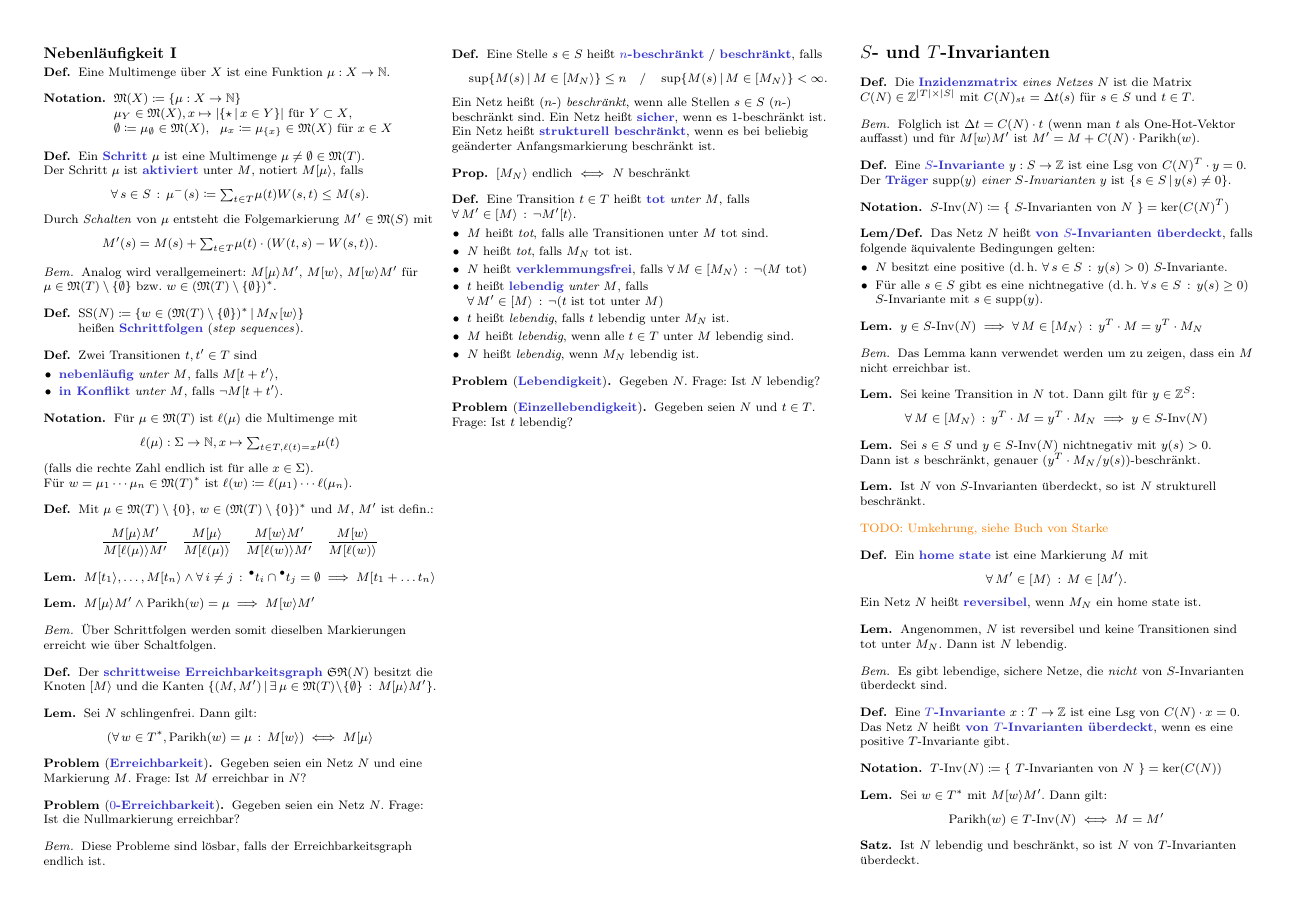
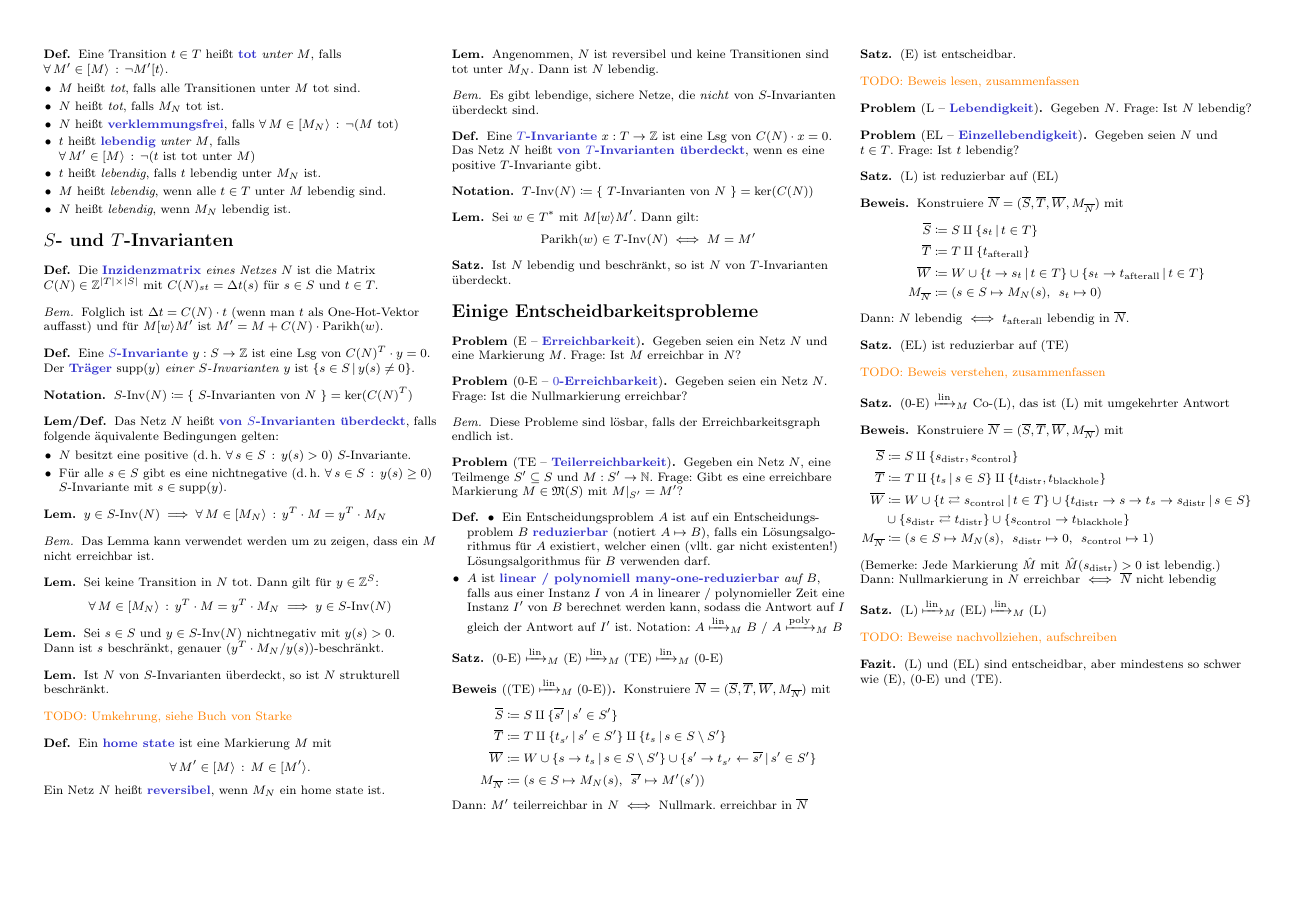
Before and after one commit to timjb/uni-spicker, a LaTeX document (petrinetze.tex): page 2 of 2. The pictures show the PDF file petrinetze.pdf that the author committed with the source.

Commit message:
Petrinetze: Kapitel über Entscheidungsprobleme

```diff
--- a/petrinetze.tex
+++ b/petrinetze.tex
@@ -24,6 +24,9 @@
 \DeclareMathOperator{\StepSequences}{SS} % Schrittfolgen
 \newcommand{\SInv}{S\text{-}\mathrm{Inv}} % S-Invarianten
 \newcommand{\TInv}{T\text{-}\mathrm{Inv}} % T-Invarianten
+\newcommand{\reducesTo}{\mapsto} % reduziert zu (entscheidungsprobleme)
+\newcommand{\reducesManyOneToLin}{\xmapsto{\mathrm{lin}}_M} % reduziert zu ... in linearer Zeit (entscheidungsprobleme)
+\newcommand{\reducesManyOneToPoly}{\xmapsto{\mathrm{poly}}_M} % reduziert zu ... in polynomieller Zeit (entscheidungsprobleme)
 
 % Kleinere Klammern
 \delimiterfactor=701
@@ -340,4 +343,3 @@
 
 % Erreichbarkeit
 
-\begin{problem}[\emph{Erreichbarkeit}]
@@ -348 +345,0 @@
-\begin{problem}[\emph{$0$-Erreichbarkeit}]
@@ -388,15 +379,6 @@
     \item $N$ heißt \textit{lebendig}, wenn $M_N$ lebendig ist.
   \end{itemize}
 \end{defn}
-
-\begin{problem}[\emph{Lebendigkeit}]
-  Gegeben $N$. Frage: Ist $N$ lebendig?
-\end{problem}
-
-\begin{problem}[\emph{Einzellebendigkeit}]
-  Gegeben seien $N$ und $t \in T$.
-  Frage: Ist $t$ lebendig?
-\end{problem}
 
 % §3. S- und T-Invarianten
 \section{$S$- und $T$-Invarianten}
@@ -502,3 +484,35 @@
   Ist~$N$ lebendig und beschränkt, so ist $N$ von $T$-Invarianten überdeckt.
 \end{satz}
 
+% §4. Einige Entscheidbarkeitsprobleme
+
+\section{Einige Entscheidbarkeitsprobleme}
+
+\begin{problem}[E -- \emph{Erreichbarkeit}]
+  Gegeben seien ein Netz~$N$ und eine Markierung~$M$.
+  Frage: Ist~$M$ erreichbar in~$N$?
+\end{problem}
+
+\begin{problem}[0-E -- \emph{$0$-Erreichbarkeit}]
+  Gegeben seien ein Netz~$N$.
+  Frage: Ist die Nullmarkierung erreichbar?
+\end{problem}
+
+\begin{bem}
+  Diese Probleme sind lösbar, falls der Erreichbarkeitsgraph endlich ist.
+\end{bem}
+
+\begin{problem}[TE -- \emph{Teilerreichbarkeit}]
+  Gegeben ein Netz~$N$, eine Teilmenge $S' \subseteq S$ und $M : S' \to \N$.
+  Frage: Gibt es eine erreichbare Markierung~$M \in \Markings(S)$ mit $M|_{S'} = M'$?
+\end{problem}
+
+% ausgelassen: Definition 4.1 von Entscheidungsproblem und Entscheidungsverfahren
+
+\begin{defn}
+  \begin{itemize}
+    \item Ein Entscheidungsproblem~$A$ ist auf ein Entscheidungs- problem~$B$ \emph{reduzierbar} (notiert $A \reducesTo B$), falls ein Lösungsalgo- rithmus für~$A$ existiert, welcher einen (vllt. gar nicht existenten!) Lösungsalgorithmus für~$B$ verwenden darf.
+    \item $A$ ist \emph{linear / polynomiell many-one-reduzierbar} \textit{auf~$B$}, falls aus einer Instanz~$I$ von~$A$ in linearer / polynomieller Zeit eine Instanz~$I'$ von~$B$ berechnet werden kann, sodass die Antwort auf~$I$ gleich der Antwort auf~$I'$ ist.
+    Notation: $A \reducesManyOneToLin B$ / $A \reducesManyOneToPoly B$
+  \end{itemize}
+\end{defn}
@@ -505 +526,79 @@
+  Konstruiere $\overline{N} = (\overline{S}, \overline{T}, \overline{W}, M_{\overline{N}})$ mit
+  \begin{align*}
+    \overline{S} & \coloneqq S \amalg \Set{\overline{s'}}{s' \in S'} \\
+    \overline{T} & \coloneqq T \amalg \Set{t_{s'}}{s' \in S'} \amalg \Set{t_s}{s \in S \setminus S'} \\
+    \overline{W} & \coloneqq W \cup \Set{s \to t_s}{s \in S \setminus S'} \cup \Set{s' \to t_{s'} \leftarrow \overline{s'}}{s' \in S'} \\
+    M_{\overline{N}} & \coloneqq (s \in S \mapsto M_N(s), \enspace \overline{s'} \mapsto M'(s'))
+  \end{align*}
+  Dann: $M'$ teilerreichbar in~$N$ $\iff$ Nullmark. erreichbar in~$\overline{N}$
+\end{beweis}
+
+% 4.3
+\begin{satz}
+  (E) ist entscheidbar.
+\end{satz}
+
+\TODO{Beweis lesen, zusammenfassen}
+
+\begin{problem}[L -- \emph{Lebendigkeit}]
+  Gegeben $N$. Frage: Ist $N$ lebendig?
+\end{problem}
+
+\begin{problem}[EL -- \emph{Einzellebendigkeit}]
+  Gegeben seien $N$ und $t \in T$.
+  Frage: Ist $t$ lebendig?
+\end{problem}
+
+% 4.4 a)
+\begin{satz}
+  (L) ist reduzierbar auf (EL)
+\end{satz}
+
+\begin{beweis}
+  Konstruiere $\overline{N} = (\overline{S}, \overline{T}, \overline{W}, M_{\overline{N}})$ mit
+  \begin{align*}
+    \overline{S} & \coloneqq S \amalg \Set{s_t}{t \in T} \\
+    \overline{T} & \coloneqq T \amalg \{ t_\mathrm{afterall} \} \\
+    \overline{W} & \coloneqq W \cup \Set{t \to s_t}{t \in T} \cup \Set{s_t \to t_\mathrm{afterall}}{t \in T} \\
+    M_{\overline{N}} & \coloneqq (s \in S \mapsto M_N(s), \enspace s_t \mapsto 0)
+  \end{align*}
+  Dann: $N$ lebendig $\iff$ $t_\mathrm{afterall}$ lebendig in $\overline{N}$.
+\end{beweis}
+
+% 4.4 b)
+\begin{satz}
+  (EL) ist reduzierbar auf (TE)
+\end{satz}
+
+\TODO{Beweis verstehen, zusammenfassen}
+
+% 4.4 c)
+\begin{satz}
+  (0-E) $\reducesManyOneToLin$ Co-(L), das ist (L) mit umgekehrter Antwort
+\end{satz}
+
+\begin{beweis}
+  Konstruiere $\overline{N} = (\overline{S}, \overline{T}, \overline{W}, M_{\overline{N}})$ mit
+  \begin{align*}
+    \overline{S} & \coloneqq S \amalg \{ s_\mathrm{distr}, s_\mathrm{control} \} \\
+    \overline{T} & \coloneqq T \amalg \Set{t_s}{s \in S} \amalg \{ t_\mathrm{distr}, t_\mathrm{blackhole} \} \\
+    \overline{W} & \coloneqq W \cup \Set{t \rightleftarrows s_\mathrm{control}}{t \in T} \cup \Set{t_\mathrm{distr} \to s \to t_s \to s_\mathrm{distr}}{s \in S} \\
+    & \cup \{ s_\mathrm{distr} \rightleftarrows t_\mathrm{distr} \} \cup \{ s_\mathrm{control} \to t_\mathrm{blackhole} \} \\
+    M_{\overline{N}} & \coloneqq (s \in S \mapsto M_N(s), \enspace s_\mathrm{distr} \mapsto 0, \enspace s_\mathrm{control} \mapsto 1)
+  \end{align*}
+  (Bemerke: Jede Markierung $\hat{M}$ mit $\hat{M}(s_\mathrm{distr}) > 0$ ist lebendig.) \\
+  Dann: Nullmarkierung in $N$ erreichbar $\iff$ $\overline{N}$ nicht lebendig
+\end{beweis}
+
+% 4.5
+\begin{satz}
+  $\text{(L)} \reducesManyOneToLin \text{(EL)} \reducesManyOneToLin \text{(L)}$
+\end{satz}
+
+\TODO{Beweise nachvollziehen, aufschreiben}
+
+\begin{fazit}
+  (L) und (EL) sind entscheidbar, aber mindestens so schwer wie (E), (0-E) und (TE).
+\end{fazit}
+
 \end{document}
```
Also changed, not shown: petrinetze.pdf, petrinetze.tex (19 more changed lines).
